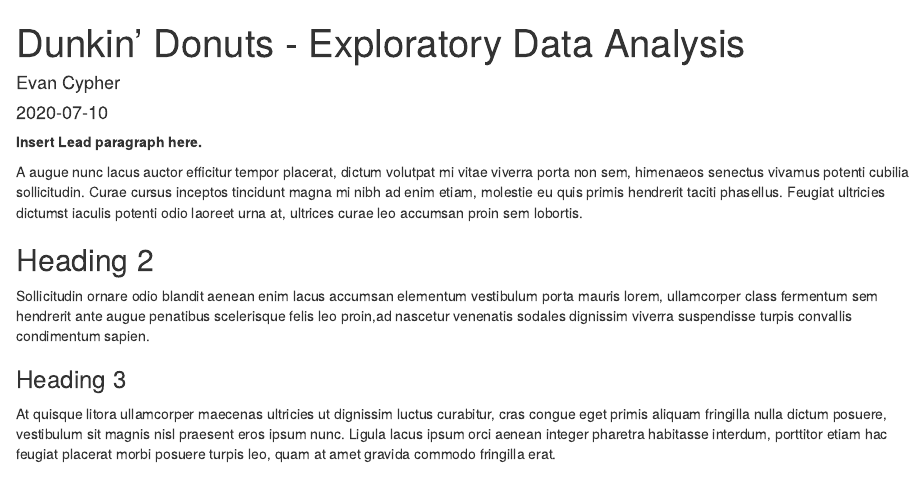
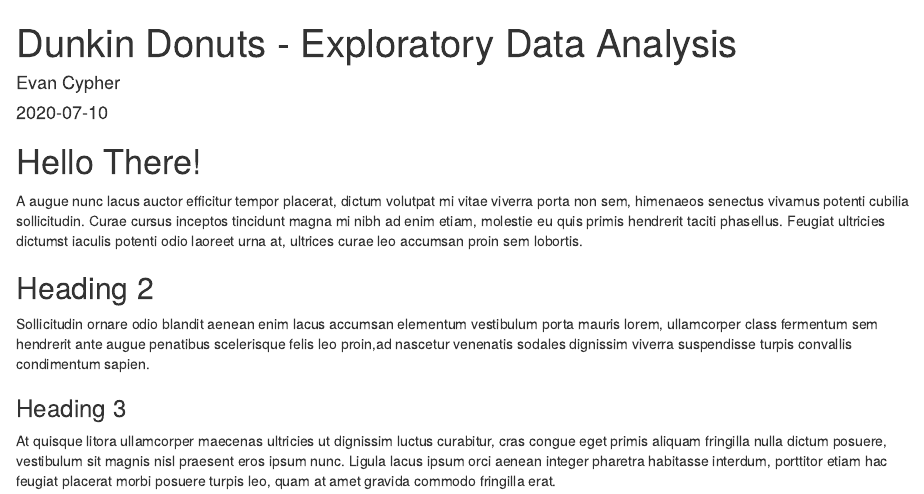
Before and after one commit to ecypher/ecypher.github.io, an R Markdown document (content/english/post/2020-07-10-dunkin-donuts-exploratory-data-analysis.en.Rmd): the page in a window 1100 px wide, from its top. Rendered offline with R 4.5, knitr and Pandoc, with nearby package versions.

Commit message:
Edited Dunkin' EPA Post YAML

```diff
--- a/content/english/post/2020-07-10-dunkin-donuts-exploratory-data-analysis.en.Rmd
+++ b/content/english/post/2020-07-10-dunkin-donuts-exploratory-data-analysis.en.Rmd
@@ -1,10 +1,11 @@
 ---
-title: Dunkin' Donuts - Exploratory Data Analysis
-author: 'Evan Cypher'
+title: 'Dunkin Donuts - Exploratory Data Analysis'
+author: Evan Cypher
 date: '2020-07-10'
-slug: dunkin-donuts-exploratory-data-analysis
+slug: dunkin-donuts-eda
 categories:
   - Data Vizualization
+  - Exploratory Data Analyst
 tags:
   - Dunkin' Donuts
 lastmod: '2020-07-10T13:05:01-04:00'
@@ -12,7 +13,7 @@
 w3codecolor: no
 ---
 
-**Insert Lead paragraph here.**
+# Hello There!
 
 A augue nunc lacus auctor efficitur tempor placerat, dictum volutpat mi vitae viverra porta non sem, himenaeos senectus vivamus potenti cubilia sollicitudin. Curae cursus inceptos tincidunt magna mi nibh ad enim etiam, molestie eu quis primis hendrerit taciti phasellus. Feugiat ultricies dictumst iaculis potenti odio laoreet urna at, ultrices curae leo accumsan proin sem lobortis.
 
```
